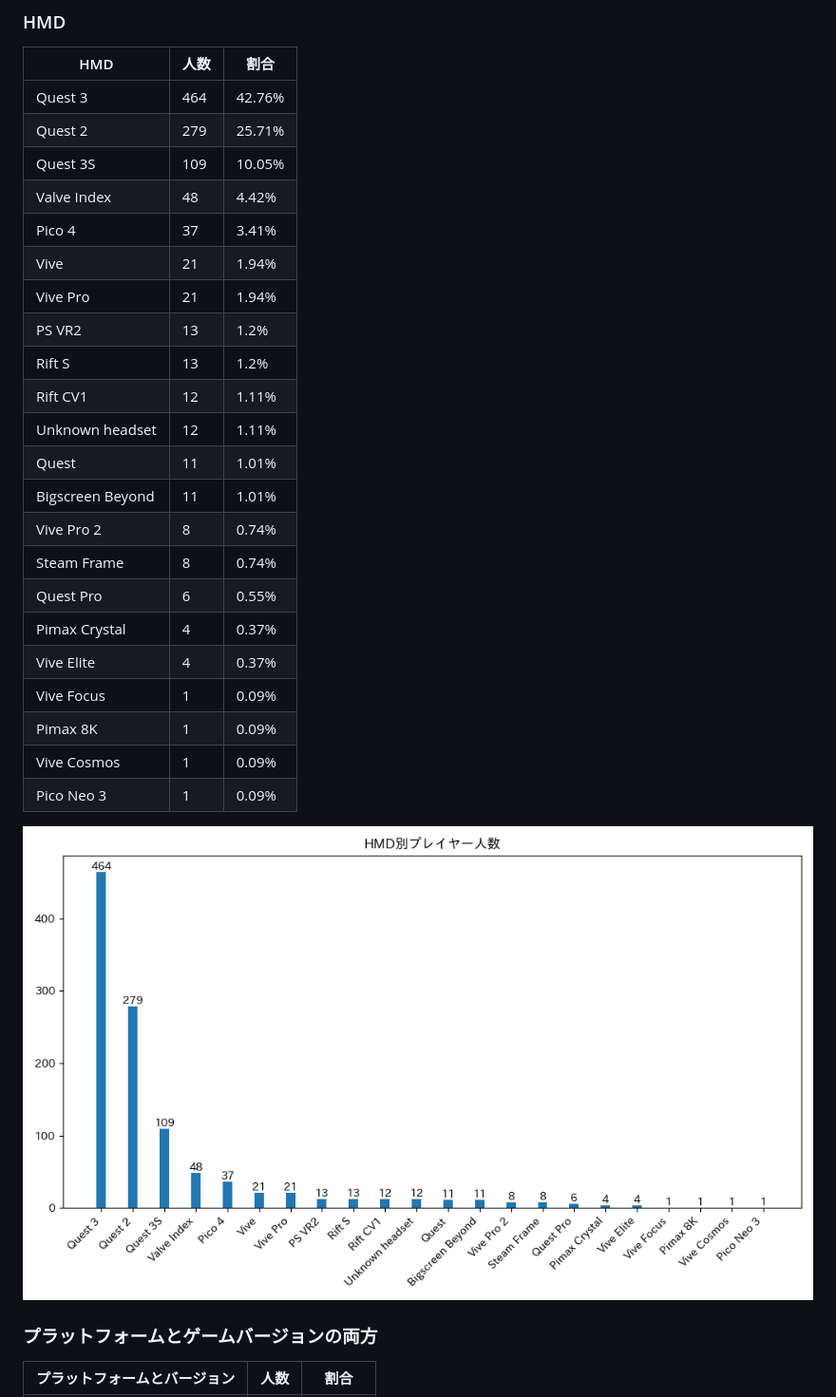
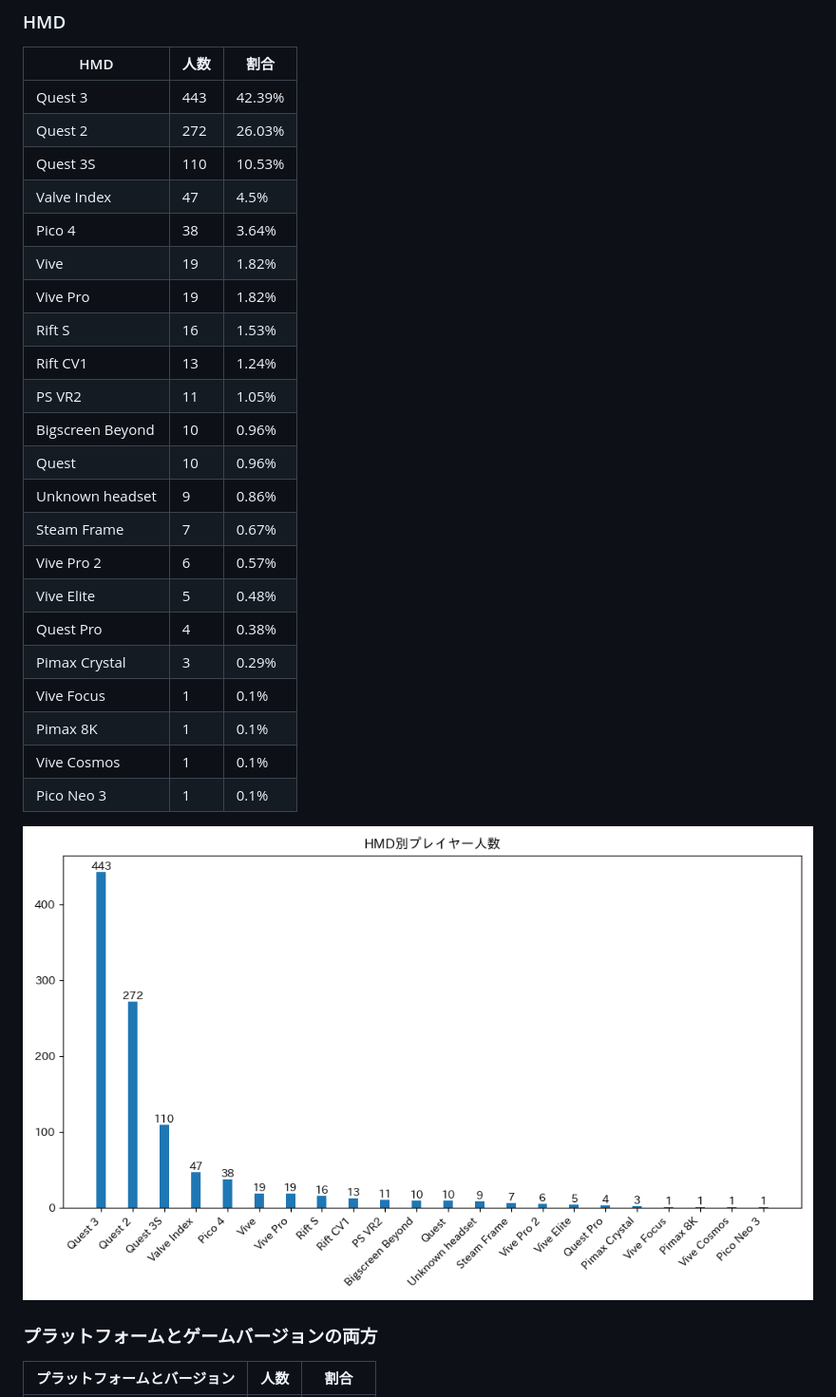
Before and after one commit to rakkyo150/player_count_by_bs_version, a Markdown page: README.md, the part around one of its changes. Shown at 95% size. Drawn GitHub-style; pictures changed too: hmd_count.png.

```diff
--- a/README.md
+++ b/README.md
@@ -61,28 +58,28 @@
 ### HMD
 | HMD | 人数 | 割合 |
 | ---- | ---- | ---- |
-| Quest 3 | 464 | 42.76% |
-| Quest 2 | 279 | 25.71% |
-| Quest 3S | 109 | 10.05% |
-| Valve Index | 48 | 4.42% |
-| Pico 4 | 37 | 3.41% |
-| Vive | 21 | 1.94% |
-| Vive Pro | 21 | 1.94% |
-| PS VR2 | 13 | 1.2% |
-| Rift S | 13 | 1.2% |
-| Rift CV1 | 12 | 1.11% |
-| Unknown headset | 12 | 1.11% |
-| Quest | 11 | 1.01% |
-| Bigscreen Beyond | 11 | 1.01% |
-| Vive Pro 2 | 8 | 0.74% |
-| Steam Frame | 8 | 0.74% |
-| Quest Pro | 6 | 0.55% |
-| Pimax Crystal | 4 | 0.37% |
-| Vive Elite | 4 | 0.37% |
-| Vive Focus | 1 | 0.09% |
-| Pimax 8K | 1 | 0.09% |
-| Vive Cosmos | 1 | 0.09% |
-| Pico Neo 3 | 1 | 0.09% |
+| Quest 3 | 443 | 42.39% |
+| Quest 2 | 272 | 26.03% |
+| Quest 3S | 110 | 10.53% |
+| Valve Index | 47 | 4.5% |
+| Pico 4 | 38 | 3.64% |
+| Vive | 19 | 1.82% |
+| Vive Pro | 19 | 1.82% |
+| Rift S | 16 | 1.53% |
+| Rift CV1 | 13 | 1.24% |
+| PS VR2 | 11 | 1.05% |
+| Bigscreen Beyond | 10 | 0.96% |
+| Quest | 10 | 0.96% |
+| Unknown headset | 9 | 0.86% |
+| Steam Frame | 7 | 0.67% |
+| Vive Pro 2 | 6 | 0.57% |
+| Vive Elite | 5 | 0.48% |
+| Quest Pro | 4 | 0.38% |
+| Pimax Crystal | 3 | 0.29% |
+| Vive Focus | 1 | 0.1% |
+| Pimax 8K | 1 | 0.1% |
+| Vive Cosmos | 1 | 0.1% |
+| Pico Neo 3 | 1 | 0.1% |
 
 ![HMD](hmd_count.png)
 
```
Also changed, not shown: other parts of README.md (+79 -84 lines), game_version_count.png, platform_count.png, platform_game_version_count.png, 1 other file.
